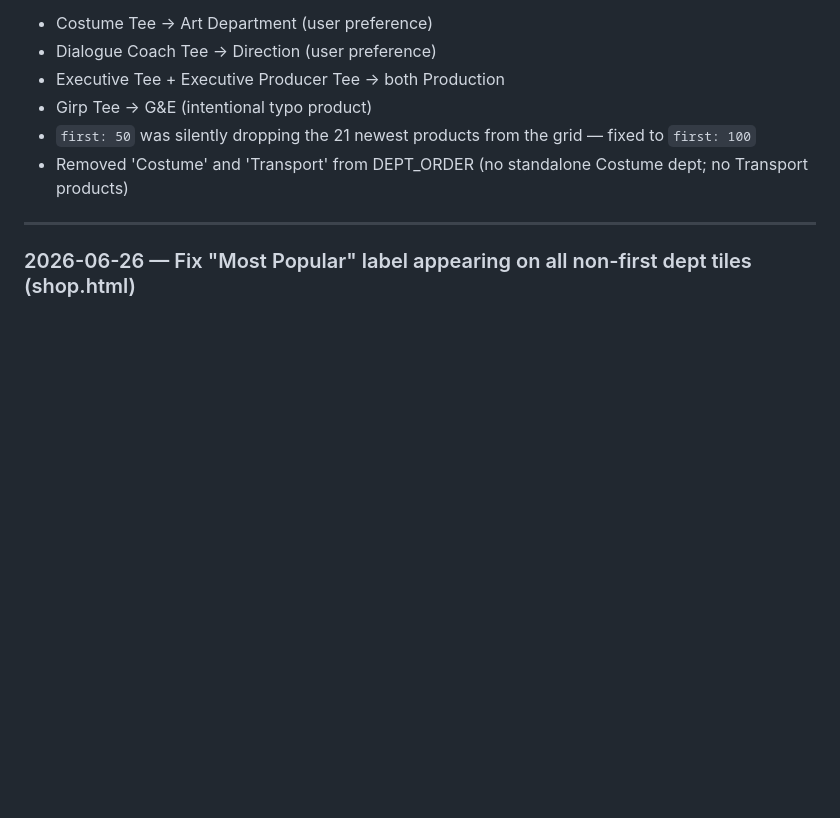
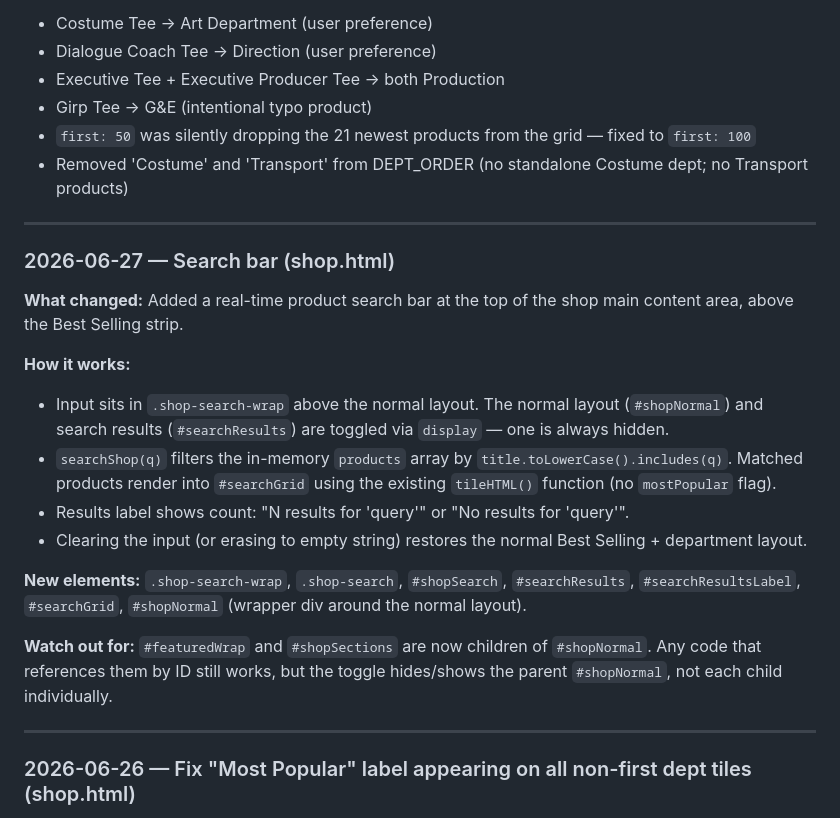
Before and after one commit to jessels-vibe/stone-rock-studios, a Markdown page: CLAUDE.md, the part around the change. Drawn GitHub-style; blank space fills up the shorter version.

Commit message:
Update CLAUDE.md changelog with search bar entry
Co-Authored-By: Claude Sonnet 4.6 <noreply@anthropic.com>

```diff
--- a/CLAUDE.md
+++ b/CLAUDE.md
@@ -175,6 +175,22 @@ After every edit, append an entry here so future Claude instances understand wha
 
 ---
 
+### 2026-06-27 — Search bar (shop.html)
+
+**What changed:** Added a real-time product search bar at the top of the shop main content area, above the Best Selling strip.
+
+**How it works:**
+- Input sits in `.shop-search-wrap` above the normal layout. The normal layout (`#shopNormal`) and search results (`#searchResults`) are toggled via `display` — one is always hidden.
+- `searchShop(q)` filters the in-memory `products` array by `title.toLowerCase().includes(q)`. Matched products render into `#searchGrid` using the existing `tileHTML()` function (no `mostPopular` flag).
+- Results label shows count: "N results for 'query'" or "No results for 'query'".
+- Clearing the input (or erasing to empty string) restores the normal Best Selling + department layout.
+
+**New elements:** `.shop-search-wrap`, `.shop-search`, `#shopSearch`, `#searchResults`, `#searchResultsLabel`, `#searchGrid`, `#shopNormal` (wrapper div around the normal layout).
+
+**Watch out for:** `#featuredWrap` and `#shopSections` are now children of `#shopNormal`. Any code that references them by ID still works, but the toggle hides/shows the parent `#shopNormal`, not each child individually.
+
+---
+
 ### 2026-06-26 — Fix "Most Popular" label appearing on all non-first dept tiles (shop.html)
 
 **What changed:** One-line fix in `renderShop()` — changed `byDept[dept].map(tileHTML)` to `byDept[dept].map(p => tileHTML(p))`.
```
